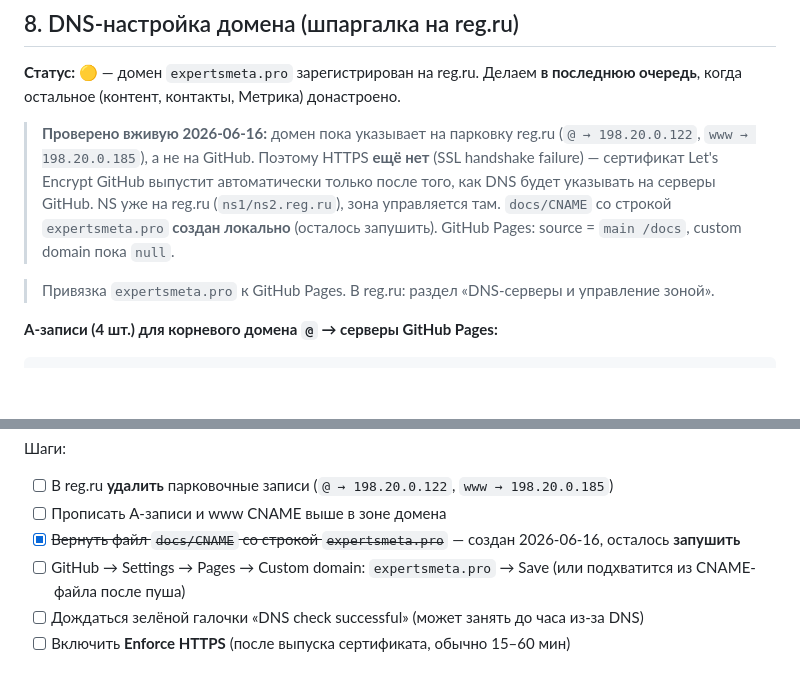
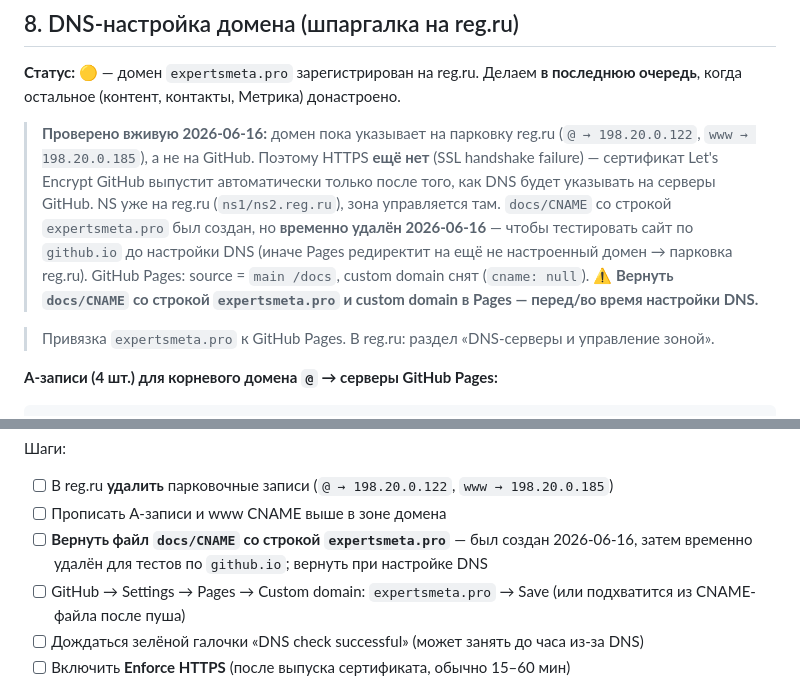
Before and after one commit to lovejoy-goose/dolce, a Markdown page: ПЛАН-ЗАПУСКА.md, 2 parts joined by grey strips. Drawn GitHub-style; blank space fills up the shorter version.

Commit message:
План: отметить временное удаление CNAME до настройки DNS
Co-Authored-By: Claude Opus 4.8 <noreply@anthropic.com>

```diff
--- a/ПЛАН-ЗАПУСКА.md
+++ b/ПЛАН-ЗАПУСКА.md
@@ -183,7 +183,7 @@
 **Статус:** 🟡 — домен `expertsmeta.pro` зарегистрирован на reg.ru. Делаем **в последнюю очередь**, когда остальное (контент, контакты, Метрика) донастроено.
 
 > **Проверено вживую 2026-06-16:** домен пока указывает на парковку reg.ru (`@ → 198.20.0.122`, `www → 198.20.0.185`), а не на GitHub. Поэтому HTTPS **ещё нет** (SSL handshake failure) — сертификат Let's Encrypt GitHub выпустит автоматически только после того, как DNS будет указывать на серверы GitHub. NS уже на reg.ru (`ns1/ns2.reg.ru`), зона управляется там.
-> `docs/CNAME` со строкой `expertsmeta.pro` **создан локально** (осталось запушить). GitHub Pages: source = `main /docs`, custom domain пока `null`.
+> `docs/CNAME` со строкой `expertsmeta.pro` был создан, но **временно удалён 2026-06-16** — чтобы тестировать сайт по `github.io` до настройки DNS (иначе Pages редиректит на ещё не настроенный домен → парковка reg.ru). GitHub Pages: source = `main /docs`, custom domain снят (`cname: null`). **⚠️ Вернуть `docs/CNAME` со строкой `expertsmeta.pro` и custom domain в Pages — перед/во время настройки DNS.**
 
 > Привязка `expertsmeta.pro` к GitHub Pages. В reg.ru: раздел «DNS-серверы и управление зоной».
 
@@ -202,7 +202,7 @@ www  CNAME  lovejoy-goose.github.io.
 Шаги:
 - [ ] В reg.ru **удалить** парковочные записи (`@ → 198.20.0.122`, `www → 198.20.0.185`)
 - [ ] Прописать A-записи и www CNAME выше в зоне домена
-- [x] ~~Вернуть файл `docs/CNAME` со строкой `expertsmeta.pro`~~ — создан 2026-06-16, осталось **запушить**
+- [ ] **Вернуть файл `docs/CNAME` со строкой `expertsmeta.pro`** — был создан 2026-06-16, затем временно удалён для тестов по `github.io`; вернуть при настройке DNS
 - [ ] GitHub → Settings → Pages → Custom domain: `expertsmeta.pro` → Save (или подхватится из CNAME-файла после пуша)
 - [ ] Дождаться зелёной галочки «DNS check successful» (может занять до часа из-за DNS)
 - [ ] Включить **Enforce HTTPS** (после выпуска сертификата, обычно 15–60 мин)
```
